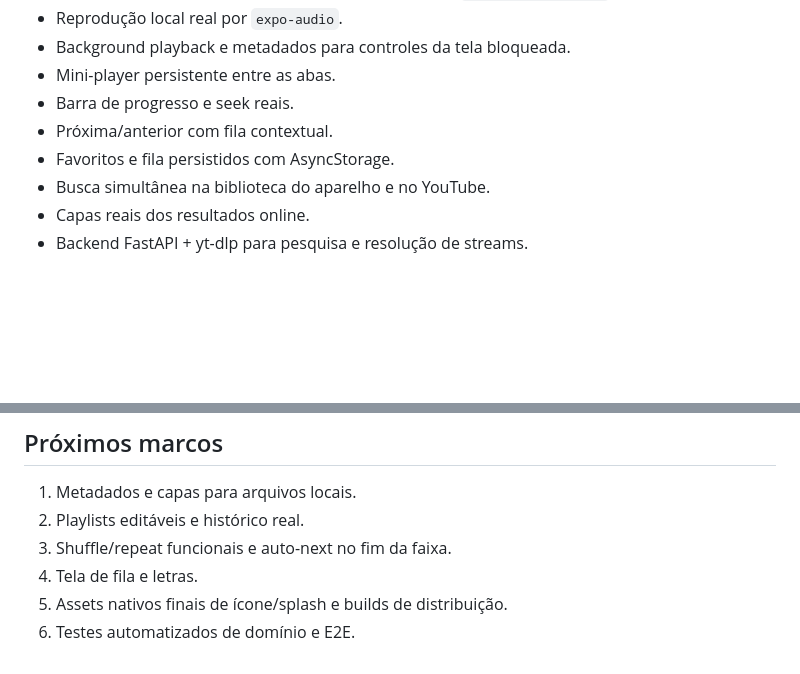
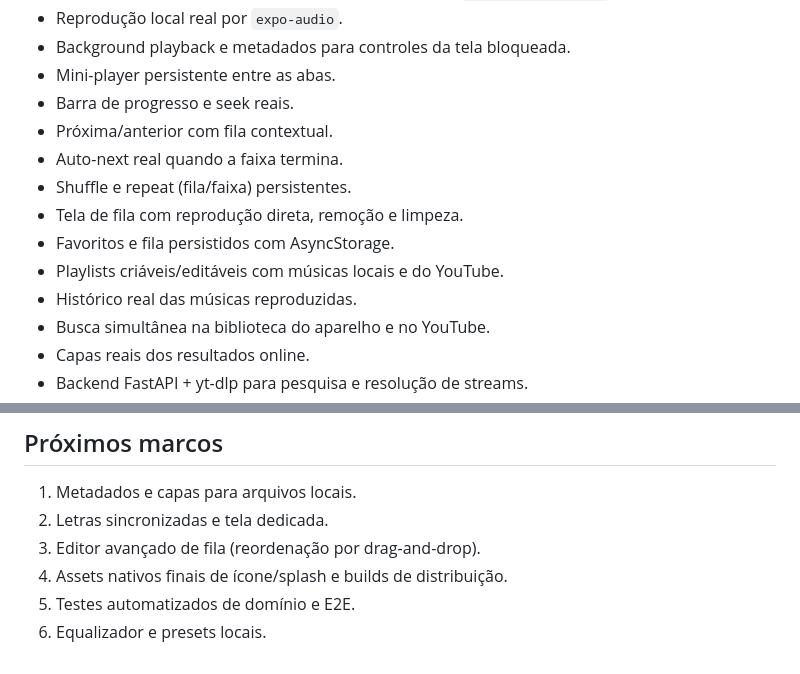
Before and after one commit to gabriell211/Seven-Music, a Markdown page: README.md, 2 parts joined by grey strips. Rendered like a GitHub page; blank space fills up the shorter version.

Commit message:
docs: document Seven Music 0.2 playback features

```diff
--- a/README.md
+++ b/README.md
@@ -16,7 +16,12 @@ Aplicativo mobile para Android e iOS com biblioteca local e pesquisa/reproduçã
 - Mini-player persistente entre as abas.
 - Barra de progresso e seek reais.
 - Próxima/anterior com fila contextual.
+- Auto-next real quando a faixa termina.
+- Shuffle e repeat (fila/faixa) persistentes.
+- Tela de fila com reprodução direta, remoção e limpeza.
 - Favoritos e fila persistidos com AsyncStorage.
+- Playlists criáveis/editáveis com músicas locais e do YouTube.
+- Histórico real das músicas reproduzidas.
 - Busca simultânea na biblioteca do aparelho e no YouTube.
 - Capas reais dos resultados online.
 - Backend FastAPI + yt-dlp para pesquisa e resolução de streams.
@@ -85,8 +90,8 @@ A interface usa fundo quase preto, superfícies grafite, acento violeta e o sím
 ## Próximos marcos
 
 1. Metadados e capas para arquivos locais.
-2. Playlists editáveis e histórico real.
-3. Shuffle/repeat funcionais e auto-next no fim da faixa.
-4. Tela de fila e letras.
-5. Assets nativos finais de ícone/splash e builds de distribuição.
-6. Testes automatizados de domínio e E2E.
+2. Letras sincronizadas e tela dedicada.
+3. Editor avançado de fila (reordenação por drag-and-drop).
+4. Assets nativos finais de ícone/splash e builds de distribuição.
+5. Testes automatizados de domínio e E2E.
+6. Equalizador e presets locais.
```
